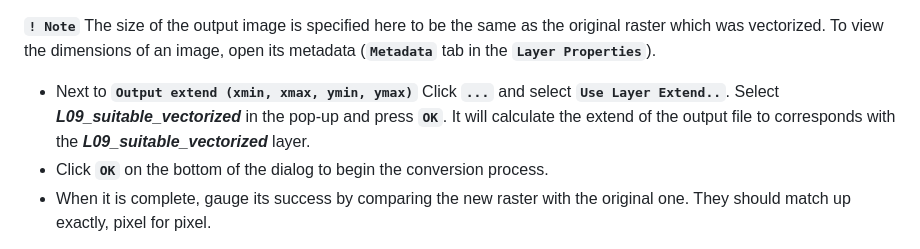
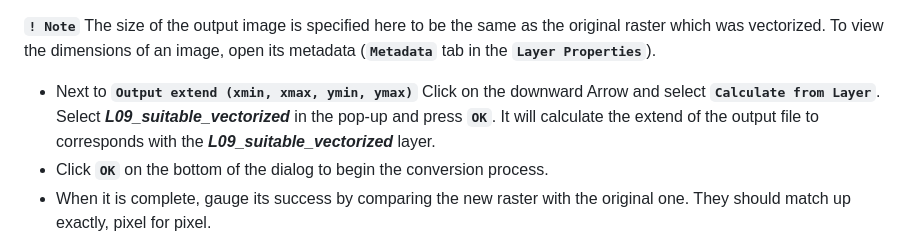
Before and after one commit to Toletum-Network/QGIS_Classical_Studies, a Markdown page: Training_Manual/9. Module: Completing the Analysis.md, the part around the change. GitHub-like rendering.

```diff
--- a/Training_Manual/9. Module: Completing the Analysis.md
+++ b/Training_Manual/9. Module: Completing the Analysis.md
@@ -63,7 +63,7 @@ Although unnecessary for our current problem, it’s useful to know about the op
 **``! Note``**
 The size of the output image is specified here to be the same as the original raster which was vectorized. To view the dimensions of an image, open its metadata (**``Metadata``** tab in the **``Layer Properties``**).
 
-* Next to **``Output extend (xmin, xmax, ymin, ymax)``** Click **``...``** and select **``Use Layer Extend..``**. Select _**L09_suitable_vectorized**_ in the pop-up and press **``OK``**. It will calculate the extend of the output file to corresponds with the _**L09_suitable_vectorized**_ layer.
+* Next to **``Output extend (xmin, xmax, ymin, ymax)``** Click on the downward Arrow and select **``Calculate from Layer``**. Select _**L09_suitable_vectorized**_ in the pop-up and press **``OK``**. It will calculate the extend of the output file to corresponds with the _**L09_suitable_vectorized**_ layer.
 * Click **``OK``** on the bottom of the dialog to begin the conversion process.
 * When it is complete, gauge its success by comparing the new raster with the original one. They should match up exactly, pixel for pixel.
 
```
